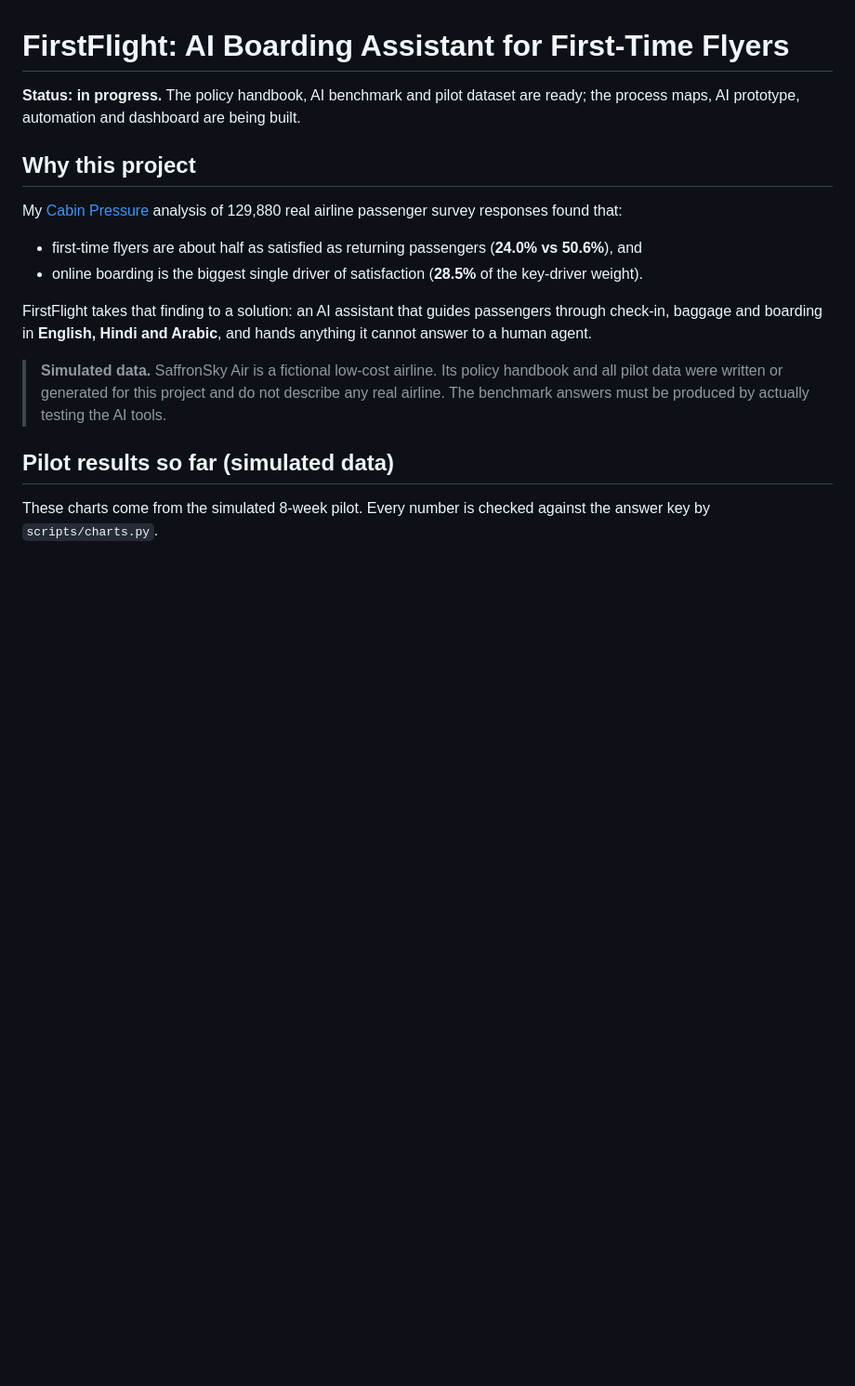
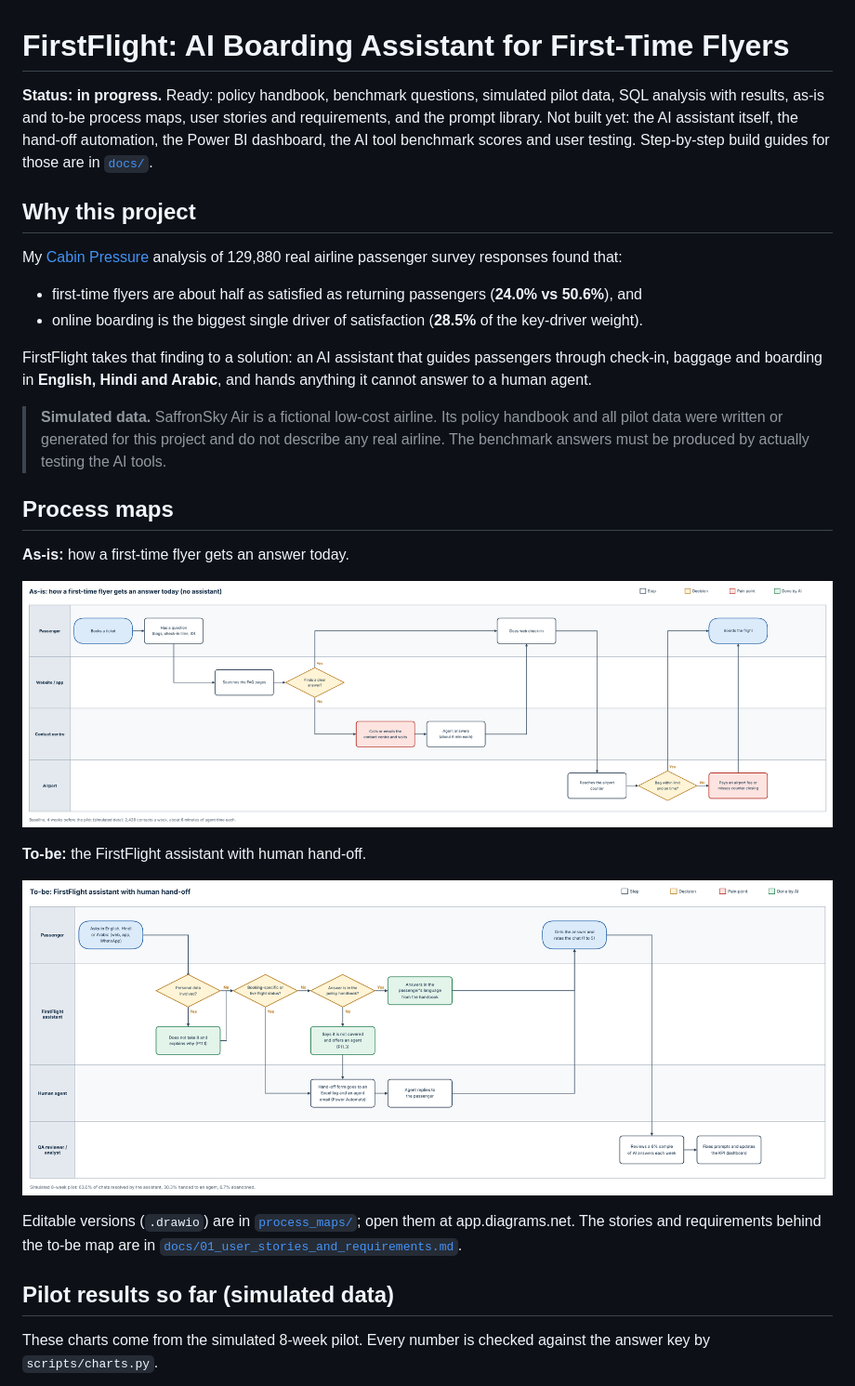
Before and after one commit to Salil360-cyber/Firstflight-Ai-Boarding-Assistant, a Markdown page: README.md, the part around one of its changes. Shown at 93% size. GitHub-like rendering; pictures changed too: process_maps/as_is_process_map.png (added), process_maps/to_be_process_map.png (added); blank space fills up the shorter version.

Commit message:
Add SQL results, process maps, user stories, prompt library and build guides

```diff
--- a/README.md
+++ b/README.md
@@ -1,6 +1,6 @@
 # FirstFlight: AI Boarding Assistant for First-Time Flyers
 
-**Status: in progress.** The policy handbook, AI benchmark and pilot dataset are ready; the process maps, AI prototype, automation and dashboard are being built.
+**Status: in progress.** Ready: policy handbook, benchmark questions, simulated pilot data, SQL analysis with results, as-is and to-be process maps, user stories and requirements, and the prompt library. Not built yet: the AI assistant itself, the hand-off automation, the Power BI dashboard, the AI tool benchmark scores and user testing. Step-by-step build guides for those are in [`docs/`](docs/).
 
 ## Why this project
 
@@ -12,6 +12,18 @@ My [Cabin Pressure](https://github.com/Salil360-cyber/Cabin-Pressure-Airline-Sat
 FirstFlight takes that finding to a solution: an AI assistant that guides passengers through check-in, baggage and boarding in **English, Hindi and Arabic**, and hands anything it cannot answer to a human agent.
 
 > **Simulated data.** SaffronSky Air is a fictional low-cost airline. Its policy handbook and all pilot data were written or generated for this project and do not describe any real airline. The benchmark answers must be produced by actually testing the AI tools.
+
+## Process maps
+
+**As-is:** how a first-time flyer gets an answer today.
+
+![As-is process map](process_maps/as_is_process_map.png)
+
+**To-be:** the FirstFlight assistant with human hand-off.
+
+![To-be process map](process_maps/to_be_process_map.png)
+
+Editable versions (`.drawio`) are in [`process_maps/`](process_maps/); open them at app.diagrams.net. The stories and requirements behind the to-be map are in [`docs/01_user_stories_and_requirements.md`](docs/01_user_stories_and_requirements.md).
 
 ## Pilot results so far (simulated data)
 
```
Also changed, not shown: other parts of README.md (+12 -9 lines), analysis/sql_results.md (added, +144 -0 lines), data/README.md (+2 -0 lines), docs/01_user_stories_and_requirements.md (added, +75 -0 lines), docs/02_prompt_library.md (added, +97 -0 lines), docs/03_build_the_assistant_in_ai_studio.md (added, +57 -0 lines), docs/04_power_automate_handoff_guide.md (added, +68 -0 lines), docs/05_power_bi_dashboard_guide.md (added, +110 -0 lines), docs/06_benchmark_and_user_testing_guide.md (added, +46 -0 lines), 5 other files.
